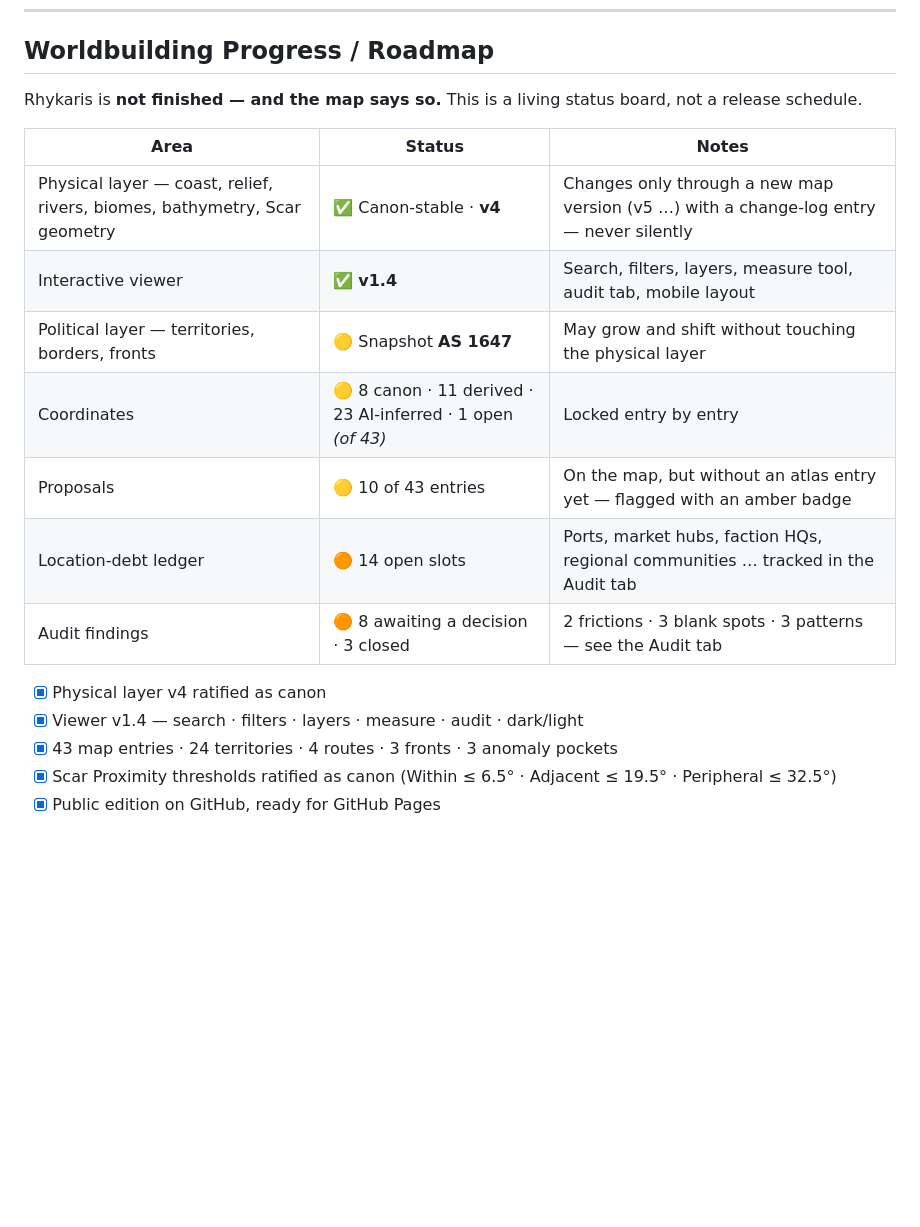
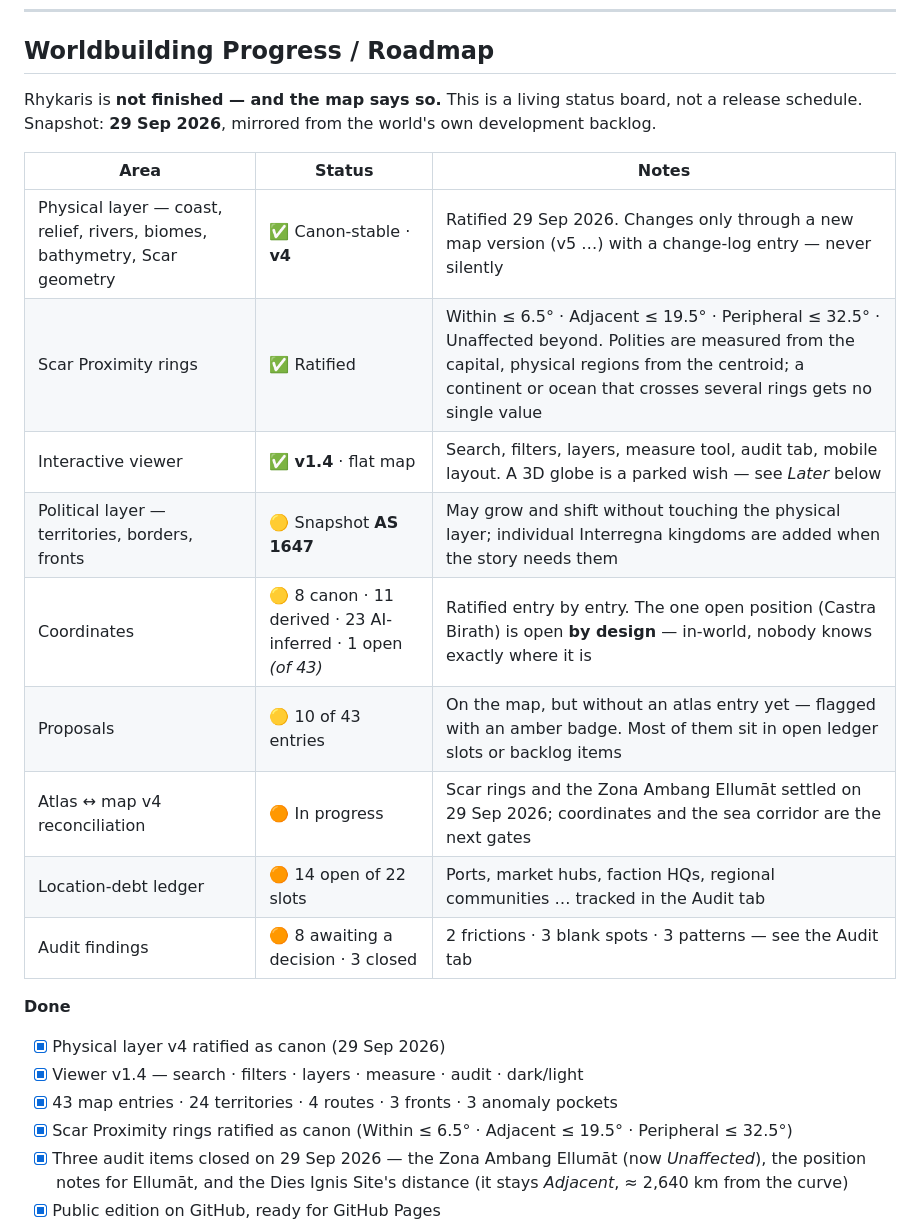
Before and after one commit to rizkidwisulistianto-web/rhykaris-map, a Markdown page: README.md, the part around one of its changes. Drawn GitHub-style; blank space fills up the shorter version.

```diff
--- a/README.md
+++ b/README.md
@@ -244,20 +244,25 @@ The Python pipeline in [`src/`](src/) needs Python 3.11 with `numpy`, `scipy`, `
 
 ## Worldbuilding Progress / Roadmap
 
-Rhykaris is **not finished — and the map says so.** This is a living status board, not a release schedule.
+Rhykaris is **not finished — and the map says so.** This is a living status board, not a release schedule. Snapshot: **29 Sep 2026**, mirrored from the world's own development backlog.
 
 | Area | Status | Notes |
 |---|---|---|
-| Physical layer — coast, relief, rivers, biomes, bathymetry, Scar geometry | ✅ Canon-stable · **v4** | Changes only through a new map version (v5 …) with a change-log entry — never silently |
-| Interactive viewer | ✅ **v1.4** | Search, filters, layers, measure tool, audit tab, mobile layout |
-| Political layer — territories, borders, fronts | 🟡 Snapshot **AS 1647** | May grow and shift without touching the physical layer |
-| Coordinates | 🟡 8 canon · 11 derived · 23 AI-inferred · 1 open *(of 43)* | Locked entry by entry |
-| Proposals | 🟡 10 of 43 entries | On the map, but without an atlas entry yet — flagged with an amber badge |
-| Location-debt ledger | 🟠 14 open slots | Ports, market hubs, faction HQs, regional communities … tracked in the Audit tab |
+| Physical layer — coast, relief, rivers, biomes, bathymetry, Scar geometry | ✅ Canon-stable · **v4** | Ratified 29 Sep 2026. Changes only through a new map version (v5 …) with a change-log entry — never silently |
+| Scar Proximity rings | ✅ Ratified | Within ≤ 6.5° · Adjacent ≤ 19.5° · Peripheral ≤ 32.5° · Unaffected beyond. Polities are measured from the capital, physical regions from the centroid; a continent or ocean that crosses several rings gets no single value |
+| Interactive viewer | ✅ **v1.4** · flat map | Search, filters, layers, measure tool, audit tab, mobile layout. A 3D globe is a parked wish — see *Later* below |
+| Political layer — territories, borders, fronts | 🟡 Snapshot **AS 1647** | May grow and shift without touching the physical layer; individual Interregna kingdoms are added when the story needs them |
+| Coordinates | 🟡 8 canon · 11 derived · 23 AI-inferred · 1 open *(of 43)* | Ratified entry by entry. The one open position (Castra Birath) is open **by design** — in-world, nobody knows exactly where it is |
+| Proposals | 🟡 10 of 43 entries | On the map, but without an atlas entry yet — flagged with an amber badge. Most of them sit in open ledger slots or backlog items |
+| Atlas ↔ map v4 reconciliation | 🟠 In progress | Scar rings and the Zona Ambang Ellumāt settled on 29 Sep 2026; coordinates and the sea corridor are the next gates |
+| Location-debt ledger | 🟠 14 open of 22 slots | Ports, market hubs, faction HQs, regional communities … tracked in the Audit tab |
 | Audit findings | 🟠 8 awaiting a decision · 3 closed | 2 frictions · 3 blank spots · 3 patterns — see the Audit tab |
 
-- [x] Physical layer v4 ratified as canon
+**Done**
+
+- [x] Physical layer v4 ratified as canon (29 Sep 2026)
 - [x] Viewer v1.4 — search · filters · layers · measure · audit · dark/light
 - [x] 43 map entries · 24 territories · 4 routes · 3 fronts · 3 anomaly pockets
-- [x] Scar Proximity thresholds ratified as canon (Within ≤ 6.5° · Adjacent ≤ 19.5° · Peripheral ≤ 32.5°)
+- [x] Scar Proximity rings ratified as canon (Within ≤ 6.5° · Adjacent ≤ 19.5° · Peripheral ≤ 32.5°)
+- [x] Three audit items closed on 29 Sep 2026 — the Zona Ambang Ellumāt (now *Unaffected*), the position notes for Ellumāt, and the Dies Ignis Site's distance (it stays *Adjacent*, ≈ 2,640 km from the curve)
 - [x] Public edition on GitHub, ready for GitHub Pages
```
Also changed, not shown: other parts of README.md (+29 -7 lines).
